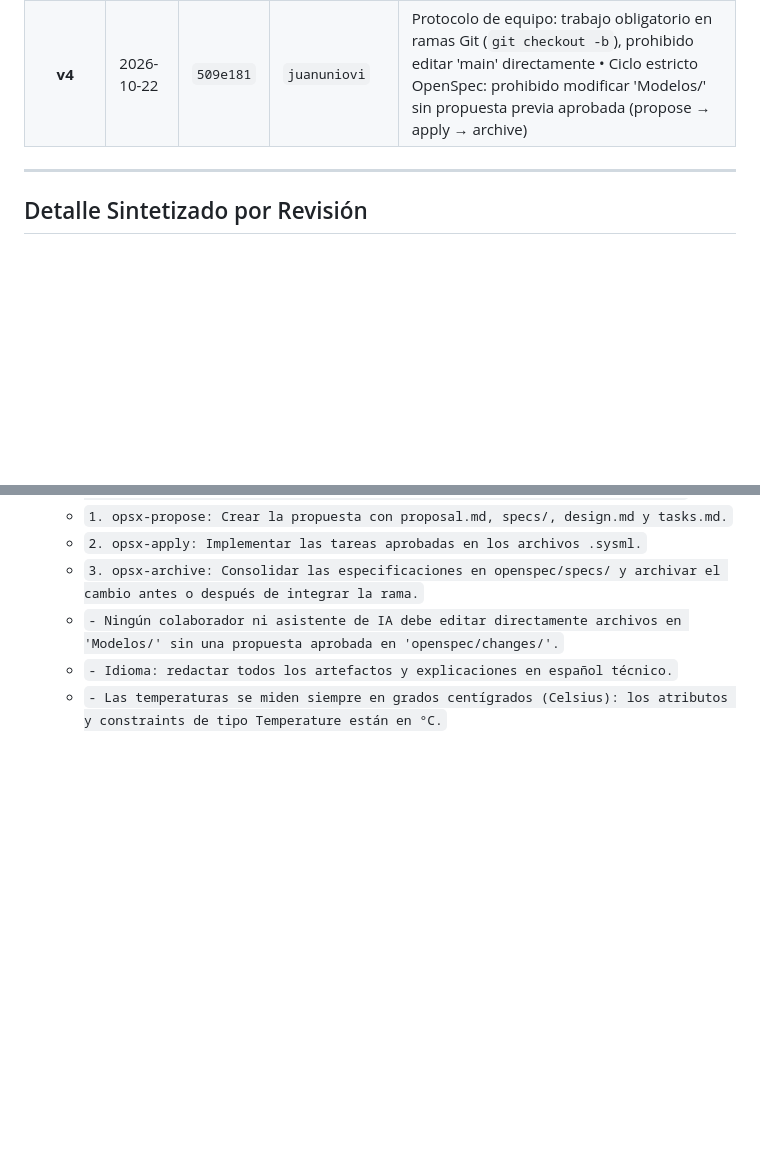
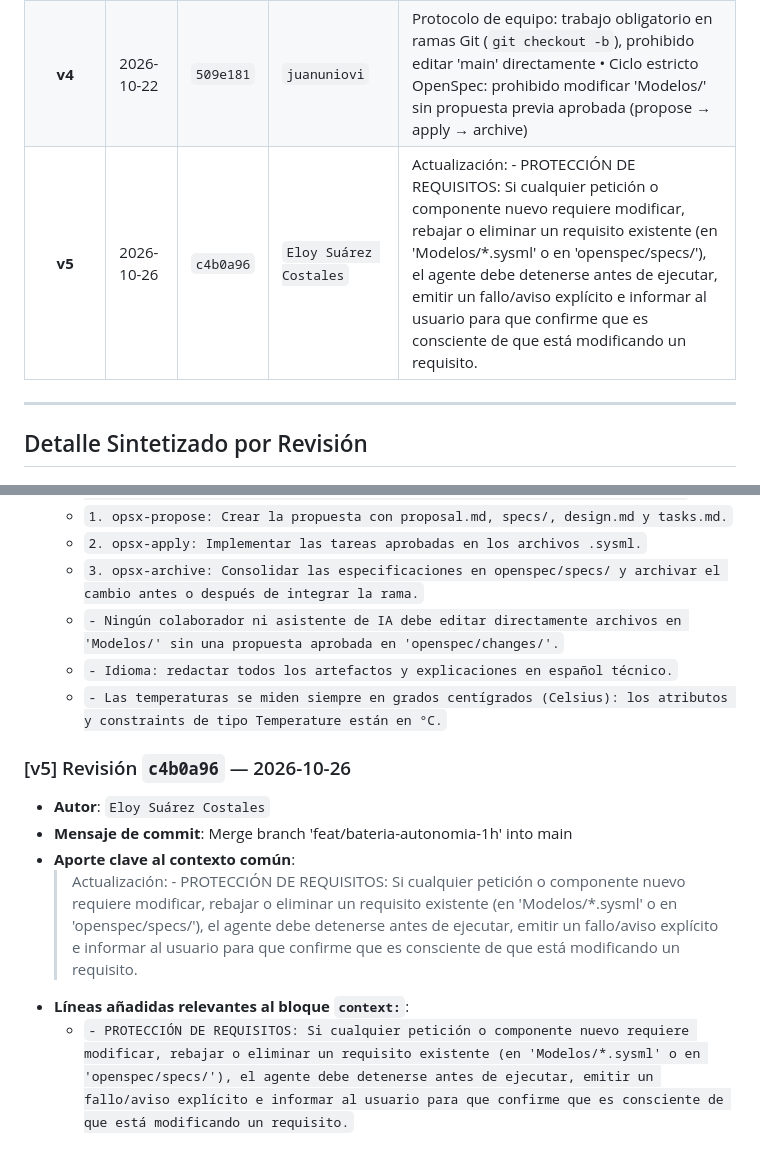
Before and after one commit to pprguez2005-byte/Coche-sysml-, a Markdown page: openspec/HISTORIAL_CONTEXTO.md, 2 parts joined by grey strips. Drawn GitHub-style; blank space fills up the shorter version.

Commit message:
docs: auto-actualizar HISTORIAL_CONTEXTO.md [skip ci]

```diff
--- a/openspec/HISTORIAL_CONTEXTO.md
+++ b/openspec/HISTORIAL_CONTEXTO.md
@@ -13,6 +13,7 @@
 | **v2** | 2026-10-19 | `e00e03f` | `juanuniovi` | Propósito de PoC formativa (aprender SysML v2 en modo texto, Git colaborativo y OpenSpec) • Límites de diseño: vehículo Tadpole ligero con incrementos didácticos pequeños (máx. 2-3 piezas) • Entorno núcleo de trabajo: VS Code + Spec42 con archivos .sysml como única fuente de verdad |
 | **v3** | 2026-10-22 | `4851bcd` | `evjose` | Estandarización de magnitudes: temperaturas medidas obligatoriamente en grados Celsius (°C) |
 | **v4** | 2026-10-22 | `509e181` | `juanuniovi` | Protocolo de equipo: trabajo obligatorio en ramas Git (`git checkout -b`), prohibido editar 'main' directamente • Ciclo estricto OpenSpec: prohibido modificar 'Modelos/' sin propuesta previa aprobada (propose → apply → archive) |
+| **v5** | 2026-10-26 | `c4b0a96` | `Eloy Suárez Costales` | Actualización: - PROTECCIÓN DE REQUISITOS: Si cualquier petición o componente nuevo requiere modificar, rebajar o eliminar un requisito existente (en 'Modelos/*.sysml' o en 'openspec/specs/'), el agente debe detenerse antes de ejecutar, emitir un fallo/aviso explícito e informar al usuario para que confirme que es consciente de que está modificando un requisito. |
 
 ---
 
@@ -66,3 +67,11 @@
   * `- Ningún colaborador ni asistente de IA debe editar directamente archivos en 'Modelos/' sin una propuesta aprobada en 'openspec/changes/'.`
   * `- Idioma: redactar todos los artefactos y explicaciones en español técnico.`
   * `- Las temperaturas se miden siempre en grados centígrados (Celsius): los atributos y constraints de tipo Temperature están en °C.`
+
+### [v5] Revisión `c4b0a96` — 2026-10-26
+* **Autor**: `Eloy Suárez Costales`
+* **Mensaje de commit**: Merge branch 'feat/bateria-autonomia-1h' into main
+* **Aporte clave al contexto común**:
+  > Actualización: - PROTECCIÓN DE REQUISITOS: Si cualquier petición o componente nuevo requiere modificar, rebajar o eliminar un requisito existente (en 'Modelos/*.sysml' o en 'openspec/specs/'), el agente debe detenerse antes de ejecutar, emitir un fallo/aviso explícito e informar al usuario para que confirme que es consciente de que está modificando un requisito.
+* **Líneas añadidas relevantes al bloque `context:`**:
+  * `- PROTECCIÓN DE REQUISITOS: Si cualquier petición o componente nuevo requiere modificar, rebajar o eliminar un requisito existente (en 'Modelos/*.sysml' o en 'openspec/specs/'), el agente debe detenerse antes de ejecutar, emitir un fallo/aviso explícito e informar al usuario para que confirme que es consciente de que está modificando un requisito.`
```
